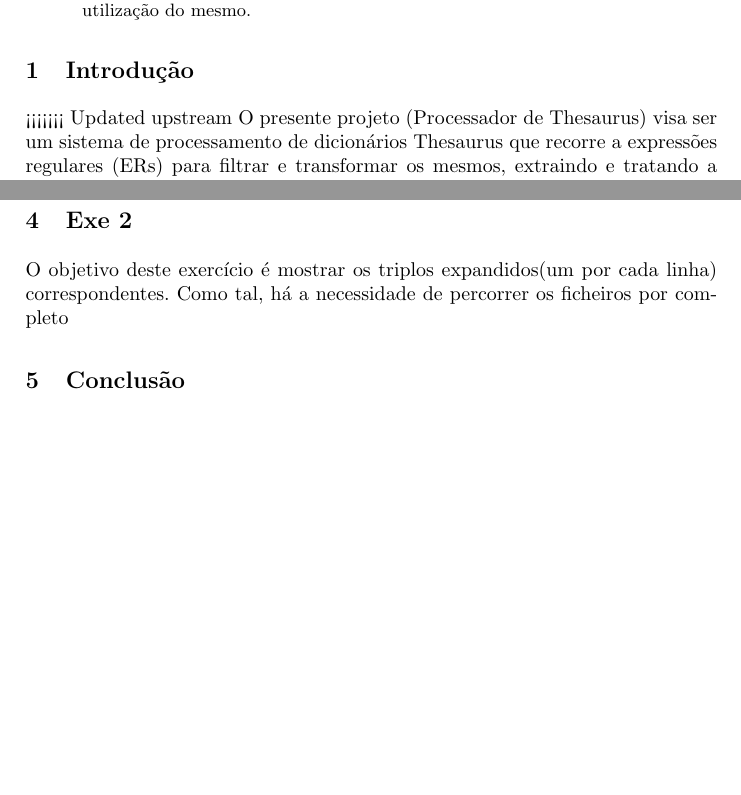
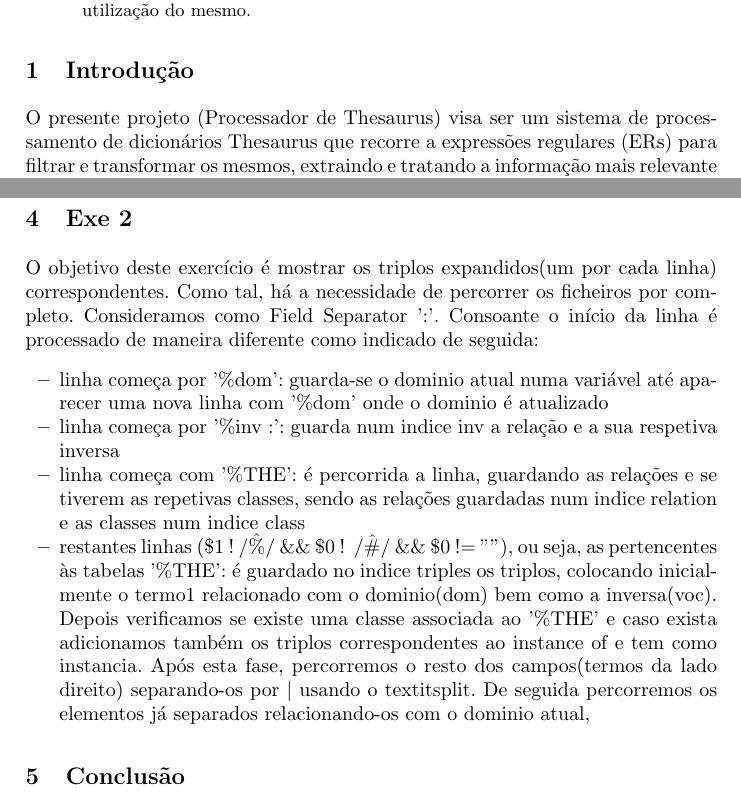
Before and after one commit to jcm300/ThesaurusProcessor, a LaTeX paper (tex/report.tex): two parts of pages 1 and 3 of 3, joined at a grey line, cut so that both start at the same text, the shorter picture padded with empty space. Compiled offline with pdfLaTeX.

Commit message:
simplification of condition and minor fix and begining report of exe2

```diff
--- a/tex/report.tex
+++ b/tex/report.tex
@@ -23,7 +23,6 @@ Este documento serve de apoio ao desenvolvimento de um Processador Thesaurus exp
 \end{abstract}
 
 \section{Introdução}
-<<<<<<< Updated upstream
 O presente projeto (Processador de Thesaurus) visa ser um sistema de processamento de dicionários Thesaurus que recorre a expressões regulares (ERs) para filtrar e transformar os mesmos, extraindo e tratando a informação mais relevante de forma eficiente. Para atingir este objetivo é usada a linguagem de filtragem e tratamento de dados \texttt{AWK} visto ser uma \textbf{DSL}(Domain Specific Language) com foco em dados semi-estruturados.
 
 \section{Preliminares}
@@ -79,7 +78,13 @@ Por fim, quando o final de ficheiro é encontrado (\texttt{EOF}) são impressos
 \subsubsection{Usage}
 
 \section{Exe 2}
-O objetivo deste exercício é mostrar os triplos expandidos(um por cada linha) correspondentes. Como tal, há a necessidade de percorrer os ficheiros por completo
+O objetivo deste exercício é mostrar os triplos expandidos(um por cada linha) correspondentes. Como tal, há a necessidade de percorrer os ficheiros por completo. Consideramos como Field Separator ':'. Consoante o início da linha é processado de maneira diferente como indicado de seguida:
+\begin{itemize}
+    \item linha começa por '\%dom': guarda-se o dominio atual numa variável até aparecer uma nova linha com '\%dom' onde o dominio é atualizado
+    \item linha começa por '\%inv :': guarda num indice inv a relação e a sua respetiva inversa
+    \item linha começa com '\%THE': é percorrida a linha, guardando as relações e se tiverem as repetivas classes, sendo as relações guardadas num indice relation e as classes num indice class
+    \item restantes linhas (\$1 !~/\^\%/ \&\& \$0 !~ /\^\#/ \&\& \$0 != ''''), ou seja, as pertencentes às tabelas '\%THE': é guardado no indice triples os triplos, colocando inicialmente o termo1 relacionado com o dominio(dom) bem como a inversa(voc). Depois verificamos se existe uma classe associada ao '\%THE' e caso exista adicionamos também os triplos correspondentes ao instance of e tem como instancia. Após esta fase, percorremos o resto dos campos(termos da lado direito) separando-os por $|$ usando o textit{split}. De seguida percorremos os elementos já separados relacionando-os com o dominio atual,
+\end{itemize}
 
 \section{Conclusão}
 
```
Also changed, not shown: 1 other file.
